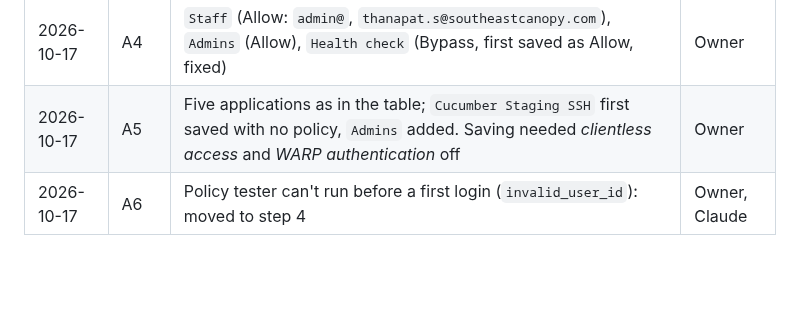
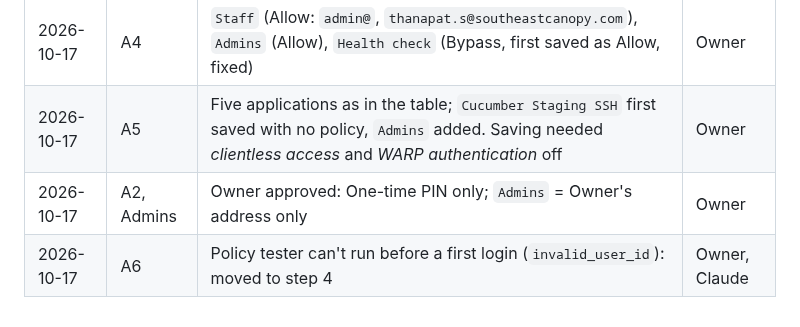
Before and after one commit to jadedh385/cucumber, a Markdown page: docs/runbooks/cloudflare-access.md, the part around the change. Drawn GitHub-style; blank space fills up the shorter version.

Commit message:
docs: Zero Trust Part A approved by Owner
Co-Authored-By: Claude Opus 5.5 <noreply@anthropic.com>

```diff
--- a/docs/runbooks/cloudflare-access.md
+++ b/docs/runbooks/cloudflare-access.md
@@ -129,4 +129,5 @@ Delete the applications and policies. Nothing points at them yet.
 | 2026-10-17 | A3 | No Lists: addresses go in the policies (see A3) | Owner, Claude |
 | 2026-10-17 | A4 | `Staff` (Allow: `admin@`, `thanapat.s@southeastcanopy.com`), `Admins` (Allow), `Health check` (Bypass, first saved as Allow, fixed) | Owner |
 | 2026-10-17 | A5 | Five applications as in the table; `Cucumber Staging SSH` first saved with no policy, `Admins` added. Saving needed *clientless access* and *WARP authentication* off | Owner |
+| 2026-10-17 | A2, Admins | Owner approved: One-time PIN only; `Admins` = Owner's address only | Owner |
 | 2026-10-17 | A6 | Policy tester can't run before a first login (`invalid_user_id`): moved to step 4 | Owner, Claude |
```
